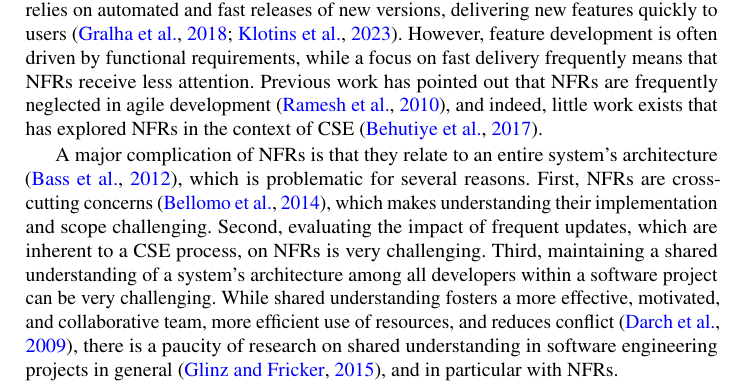
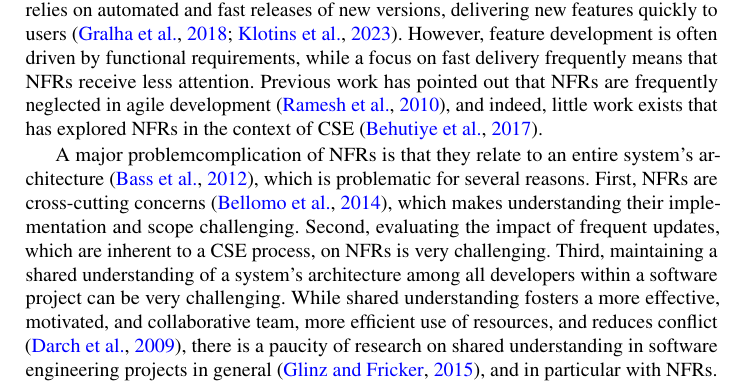
Before and after one commit to stolucc/flowtex, a LaTeX paper (ManuscriptR2.tex): part of page 2 of 56, cut so that both start at the same text. Compiled offline with pdfLaTeX.

Commit message:
Update from Underleaf

```diff
--- a/ManuscriptR2.tex
+++ b/ManuscriptR2.tex
@@ -327,7 +327,7 @@ CSE relies on automated and fast releases of new versions, delivering new featur
 However, feature development is often driven by functional requirements, while a focus on fast delivery frequently means that NFRs receive less attention. Previous work has pointed out that NFRs are frequently neglected in agile development \citep{ramesh_agile_2010}, and indeed, little work exists that has explored NFRs in the context of CSE \citep{behutiye_non-functional_2017}.
 
 
-A major complication of NFRs is that they relate to an entire system's architecture \citep{bass2012software}, which is problematic for several reasons. First, NFRs are cross-cutting concerns \citep{bellomo_evolutionary_2014}, which makes understanding their implementation and scope challenging. Second, evaluating the impact of frequent updates, which are inherent to a CSE process, on NFRs is very challenging.
+A major problemcomplication of NFRs is that they relate to an entire system's architecture \citep{bass2012software}, which is problematic for several reasons. First, NFRs are cross-cutting concerns \citep{bellomo_evolutionary_2014}, which makes understanding their implementation and scope challenging. Second, evaluating the impact of frequent updates, which are inherent to a CSE process, on NFRs is very challenging.
 Third, maintaining a shared understanding of a system's architecture among all developers within a software project can be very challenging.
 While shared understanding fosters a more effective, motivated, and collaborative team, more efficient use of resources, and reduces conflict \citep{darch_shared_2009}, there is a paucity of research on shared understanding in software engineering projects in general \citep{glinz_shared_2015}, and in particular with NFRs.
 
```
Also changed, not shown: ManuscriptR2.tex (2 more changed lines).
